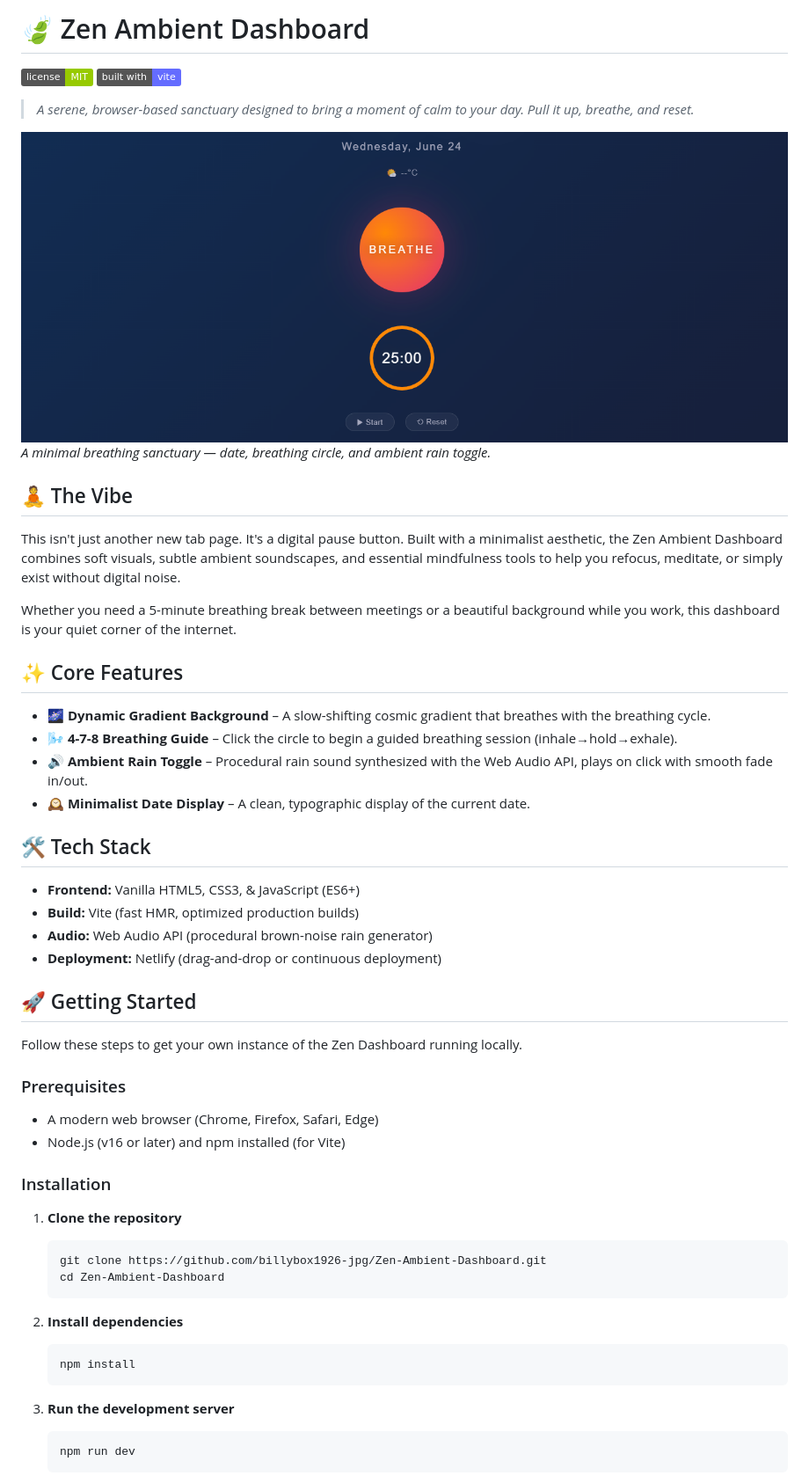
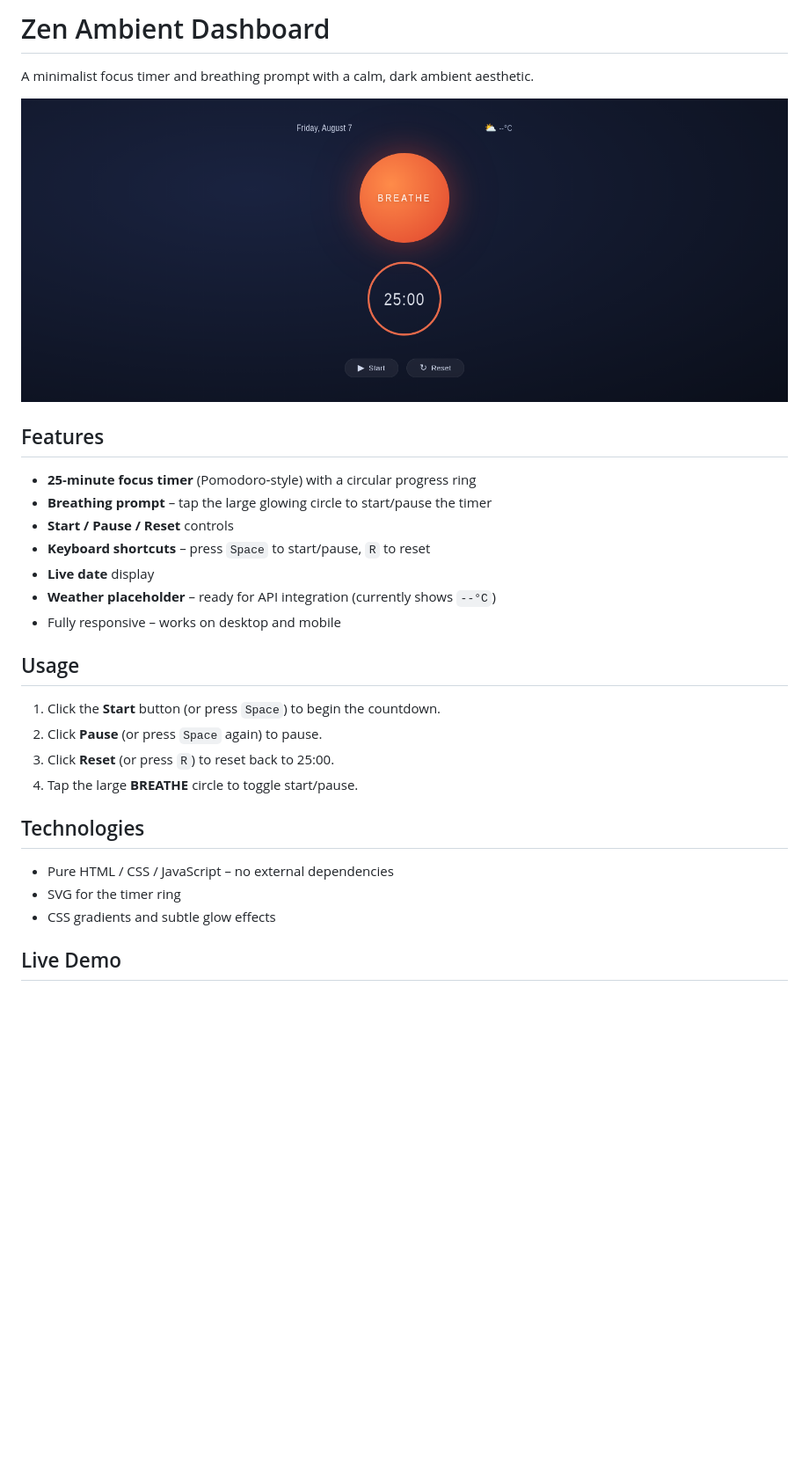
Before and after one commit to billybox1926-jpg/Zen-Ambient-Dashboard, a Markdown page: README.md, the part around the change printed below. Shown: that part at 88% size. Drawn GitHub-style; pictures changed too: screenshot.png; badges without logos; blank space fills up the shorter version.

Commit message:
docs: align README/screenshot with current timer UI and remove orphaned assets

````diff
--- a/README.md
+++ b/README.md
@@ -1,56 +1,31 @@
-# 🍃 Zen Ambient Dashboard
+# Zen Ambient Dashboard
 
-[![License](https://img.shields.io/badge/license-MIT-green.svg)](LICENSE)
-[![Vite](https://img.shields.io/badge/built%20with-vite-646CFF.svg)](https://vitejs.dev/)
+A minimalist focus timer and breathing prompt with a calm, dark ambient aesthetic.
 
-> *A serene, browser-based sanctuary designed to bring a moment of calm to your day. Pull it up, breathe, and reset.*
+![Screenshot](screenshot.png)
 
-![Zen Ambient Dashboard](./screenshot.png)
-*A minimal breathing sanctuary — date, breathing circle, and ambient rain toggle.*
+## Features
 
-## 🧘 The Vibe
+- **25‑minute focus timer** (Pomodoro‑style) with a circular progress ring
+- **Breathing prompt** – tap the large glowing circle to start/pause the timer
+- **Start / Pause / Reset** controls
+- **Keyboard shortcuts** – press `Space` to start/pause, `R` to reset
+- **Live date** display
+- **Weather placeholder** – ready for API integration (currently shows `--°C`)
+- Fully responsive – works on desktop and mobile
 
-This isn't just another new tab page. It's a digital pause button. Built with a minimalist aesthetic, the Zen Ambient Dashboard combines soft visuals, subtle ambient soundscapes, and essential mindfulness tools to help you refocus, meditate, or simply exist without digital noise.
+## Usage
 
-Whether you need a 5-minute breathing break between meetings or a beautiful background while you work, this dashboard is your quiet corner of the internet.
+1. Click the **Start** button (or press `Space`) to begin the countdown.
+2. Click **Pause** (or press `Space` again) to pause.
+3. Click **Reset** (or press `R`) to reset back to 25:00.
+4. Tap the large **BREATHE** circle to toggle start/pause.
 
-## ✨ Core Features
+## Technologies
 
-- 🌌 **Dynamic Gradient Background** – A slow-shifting cosmic gradient that breathes with the breathing cycle.
-- 🌬️ **4-7-8 Breathing Guide** – Click the circle to begin a guided breathing session (inhale→hold→exhale).
-- 🔊 **Ambient Rain Toggle** – Procedural rain sound synthesized with the Web Audio API, plays on click with smooth fade in/out.
-- 🕰️ **Minimalist Date Display** – A clean, typographic display of the current date.
+- Pure HTML / CSS / JavaScript – no external dependencies
+- SVG for the timer ring
+- CSS gradients and subtle glow effects
 
-## 🛠️ Tech Stack
+## Live Demo
 
-- **Frontend:** Vanilla HTML5, CSS3, & JavaScript (ES6+)
-- **Build:** Vite (fast HMR, optimized production builds)
-- **Audio:** Web Audio API (procedural brown-noise rain generator)
-- **Deployment:** Netlify (drag-and-drop or continuous deployment)
-
-## 🚀 Getting Started
-
-Follow these steps to get your own instance of the Zen Dashboard running locally.
-
-### Prerequisites
-- A modern web browser (Chrome, Firefox, Safari, Edge)
-- Node.js (v16 or later) and npm installed (for Vite)
-
-### Installation
-
-1.  **Clone the repository**
-    ```bash
-    git clone https://github.com/billybox1926-jpg/Zen-Ambient-Dashboard.git
-    cd Zen-Ambient-Dashboard
-    ```
-
-2.  **Install dependencies**
-    ```bash
-    npm install
-    ```
-
-3.  **Run the development server**
-    ```bash
-    npm run dev
-    ```
-
````
Also changed, not shown: other parts of README.md (+1 -42 lines), 2 other files.
